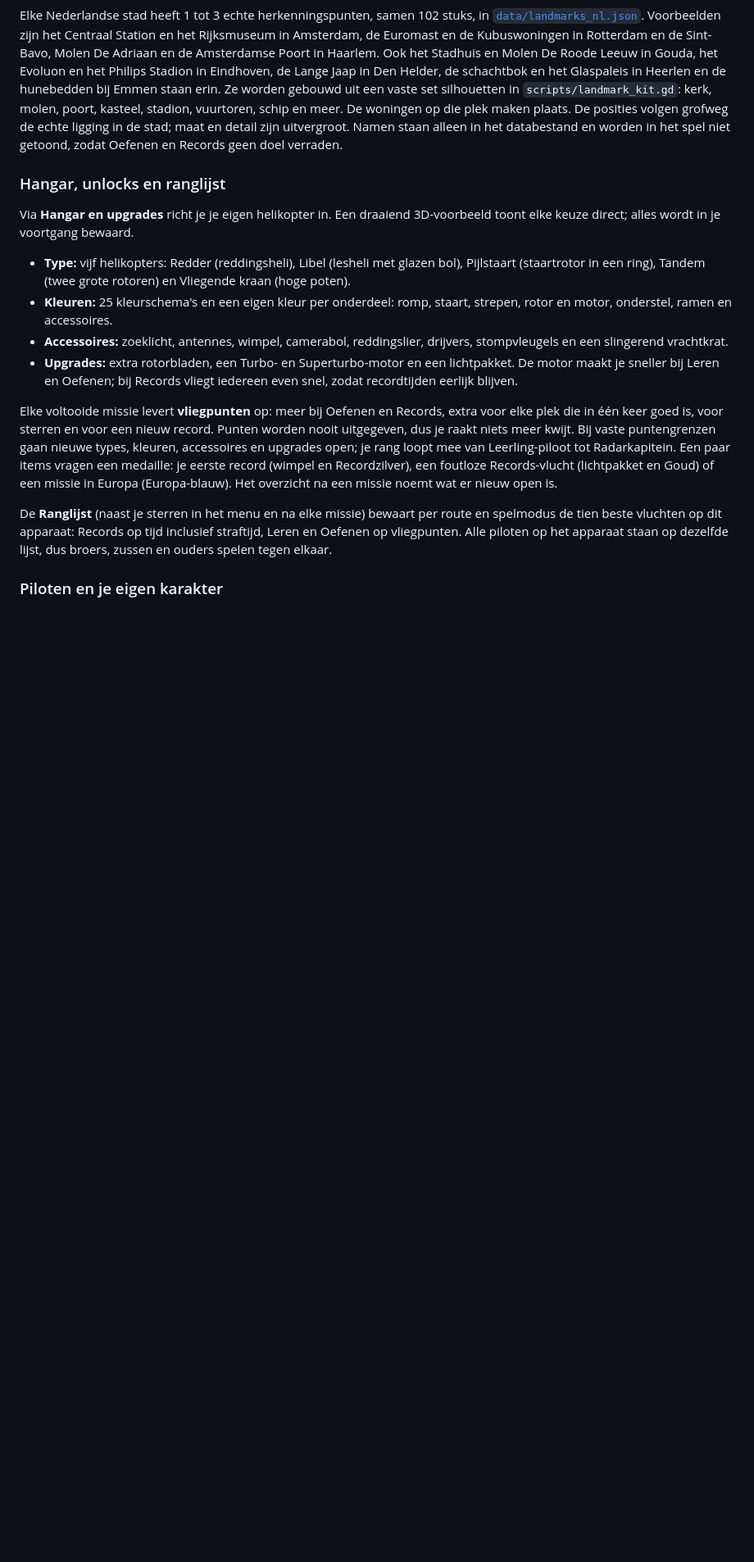
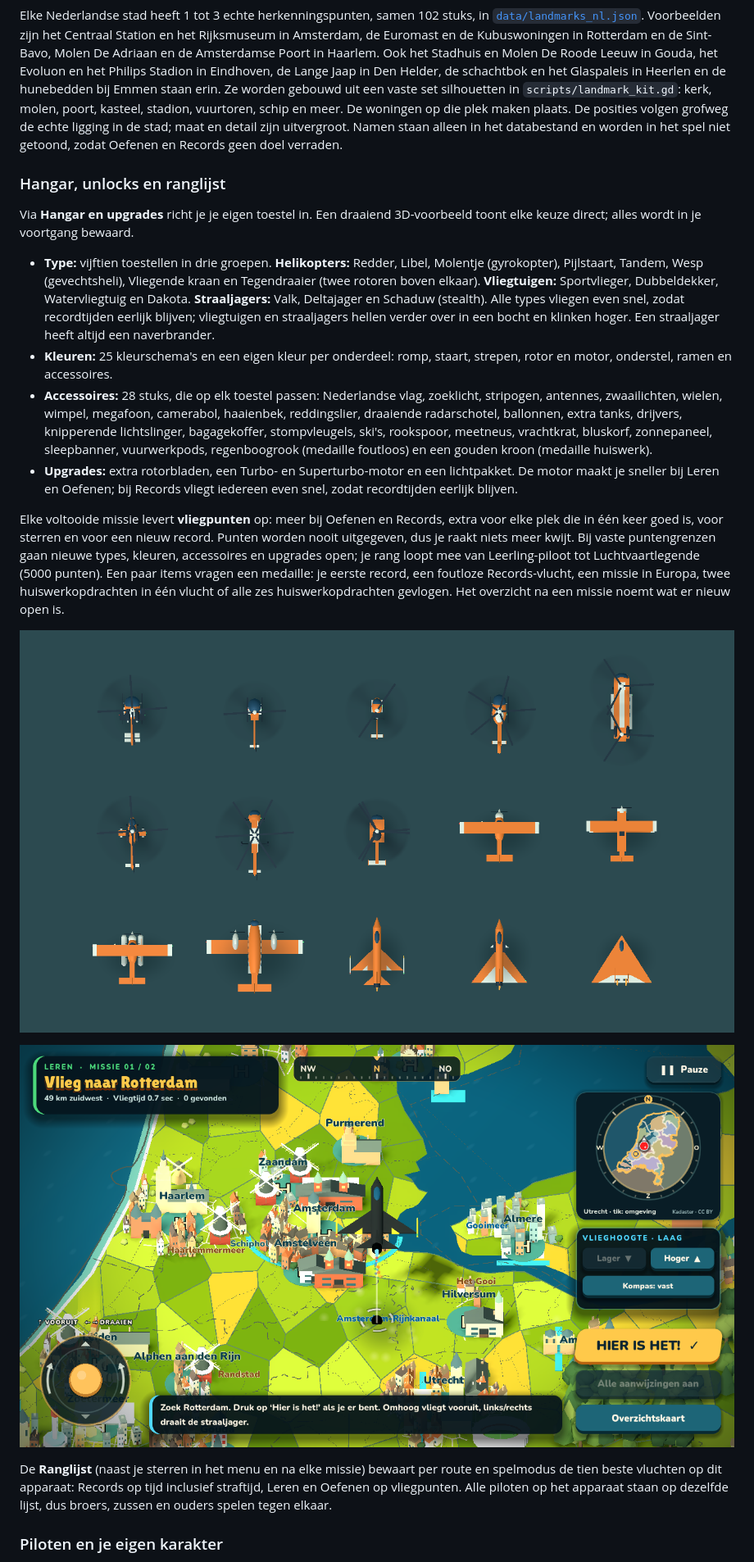
Before and after one commit to koenvincent/TopoRotor, a Markdown page: README.md, the part around one of its changes. Shown at 82% size. GitHub-like rendering; pictures changed too: docs/screenshots/preview-flight-straaljager.png (added), docs/screenshots/preview-toestellen.png (added); blank space fills up the shorter version.

Commit message:
Homework assignments, aeroplanes and jets, more accessories and pilot looks
- Huiswerk: the six worksheet routes become named assignments in their own
  screen; pick one or several and fly them as one merged mission. Flown
  assignments get a tick; new medals for two at once and for all six.
- Hangar: 15 types in three groups (8 helicopters, 4 aeroplanes, 3 jets),
  with propellers, afterburners, banking and engine pitch per kind.
- 28 accessories (20 new), several animated: radar, balloons, police
  lights, light string, smoke and rainbow smoke, tow banner.
- Pilot editor: 57 new looks to earn (hair, colours, headwear, glasses,
  faces, outfits, outfit colours, skins) and a new Extra slot.

```diff
--- a/README.md
+++ b/README.md
@@ -56,14 +56,18 @@ Elke Nederlandse stad heeft 1 tot 3 echte herkenningspunten, samen 102 stuks, in
 
 ### Hangar, unlocks en ranglijst
 
-Via **Hangar en upgrades** richt je je eigen helikopter in. Een draaiend 3D-voorbeeld toont elke keuze direct; alles wordt in je voortgang bewaard.
+Via **Hangar en upgrades** richt je je eigen toestel in. Een draaiend 3D-voorbeeld toont elke keuze direct; alles wordt in je voortgang bewaard.
 
-- **Type:** vijf helikopters: Redder (reddingsheli), Libel (lesheli met glazen bol), Pijlstaart (staartrotor in een ring), Tandem (twee grote rotoren) en Vliegende kraan (hoge poten).
+- **Type:** vijftien toestellen in drie groepen. **Helikopters:** Redder, Libel, Molentje (gyrokopter), Pijlstaart, Tandem, Wesp (gevechtsheli), Vliegende kraan en Tegendraaier (twee rotoren boven elkaar). **Vliegtuigen:** Sportvlieger, Dubbeldekker, Watervliegtuig en Dakota. **Straaljagers:** Valk, Deltajager en Schaduw (stealth). Alle types vliegen even snel, zodat recordtijden eerlijk blijven; vliegtuigen en straaljagers hellen verder over in een bocht en klinken hoger. Een straaljager heeft altijd een naverbrander.
 - **Kleuren:** 25 kleurschema's en een eigen kleur per onderdeel: romp, staart, strepen, rotor en motor, onderstel, ramen en accessoires.
-- **Accessoires:** zoeklicht, antennes, wimpel, camerabol, reddingslier, drijvers, stompvleugels en een slingerend vrachtkrat.
+- **Accessoires:** 28 stuks, die op elk toestel passen: Nederlandse vlag, zoeklicht, stripogen, antennes, zwaailichten, wielen, wimpel, megafoon, camerabol, haaienbek, reddingslier, draaiende radarschotel, ballonnen, extra tanks, drijvers, knipperende lichtslinger, bagagekoffer, stompvleugels, ski's, rookspoor, meetneus, vrachtkrat, bluskorf, zonnepaneel, sleepbanner, vuurwerkpods, regenboogrook (medaille foutloos) en een gouden kroon (medaille huiswerk).
 - **Upgrades:** extra rotorbladen, een Turbo- en Superturbo-motor en een lichtpakket. De motor maakt je sneller bij Leren en Oefenen; bij Records vliegt iedereen even snel, zodat recordtijden eerlijk blijven.
 
-Elke voltooide missie levert **vliegpunten** op: meer bij Oefenen en Records, extra voor elke plek die in één keer goed is, voor sterren en voor een nieuw record. Punten worden nooit uitgegeven, dus je raakt niets meer kwijt. Bij vaste puntengrenzen gaan nieuwe types, kleuren, accessoires en upgrades open; je rang loopt mee van Leerling-piloot tot Radarkapitein. Een paar items vragen een medaille: je eerste record (wimpel en Recordzilver), een foutloze Records-vlucht (lichtpakket en Goud) of een missie in Europa (Europa-blauw). Het overzicht na een missie noemt wat er nieuw open is.
+Elke voltooide missie levert **vliegpunten** op: meer bij Oefenen en Records, extra voor elke plek die in één keer goed is, voor sterren en voor een nieuw record. Punten worden nooit uitgegeven, dus je raakt niets meer kwijt. Bij vaste puntengrenzen gaan nieuwe types, kleuren, accessoires en upgrades open; je rang loopt mee van Leerling-piloot tot Luchtvaartlegende (5000 punten). Een paar items vragen een medaille: je eerste record, een foutloze Records-vlucht, een missie in Europa, twee huiswerkopdrachten in één vlucht of alle zes huiswerkopdrachten gevlogen. Het overzicht na een missie noemt wat er nieuw open is.
+
+![Alle vijftien toestellen van bovenaf](docs/screenshots/preview-toestellen.png)
+
+![Een straaljager met regenboogrook](docs/screenshots/preview-flight-straaljager.png)
 
 De **Ranglijst** (naast je sterren in het menu en na elke missie) bewaart per route en spelmodus de tien beste vluchten op dit apparaat: Records op tijd inclusief straftijd, Leren en Oefenen op vliegpunten. Alle piloten op het apparaat staan op dezelfde lijst, dus broers, zussen en ouders spelen tegen elkaar.
 
```
Also changed, not shown: other parts of README.md (+9 -1 lines), docs/screenshots/preview-hangar-accessoires.png, docs/screenshots/preview-huiswerk.png (added), docs/screenshots/preview-piloot-looks.png (added), 8 other files.
